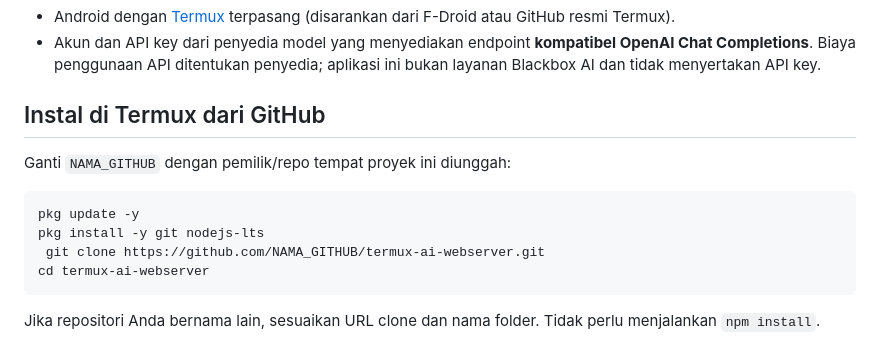
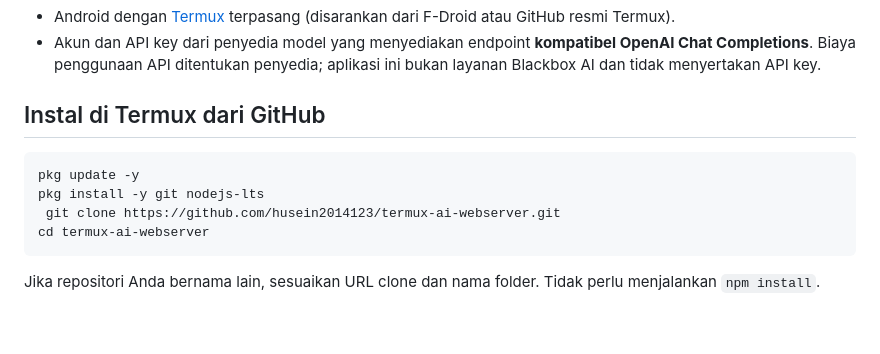
Before and after one commit to husein2014123/termux-ai-webserver, a Markdown page: README.md, the part around the change. Rendered like a GitHub page; blank space fills up the shorter version.

````diff
--- a/README.md
+++ b/README.md
@@ -9,12 +9,11 @@ Aplikasi chat AI mandiri yang tampil di browser ponsel dan berjalan sebagai webs
 
 ## Instal di Termux dari GitHub
 
-Ganti `NAMA_GITHUB` dengan pemilik/repo tempat proyek ini diunggah:
 
 ```sh
 pkg update -y
 pkg install -y git nodejs-lts
- git clone https://github.com/NAMA_GITHUB/termux-ai-webserver.git
+ git clone https://github.com/husein2014123/termux-ai-webserver.git
 cd termux-ai-webserver
 ```
 
````
